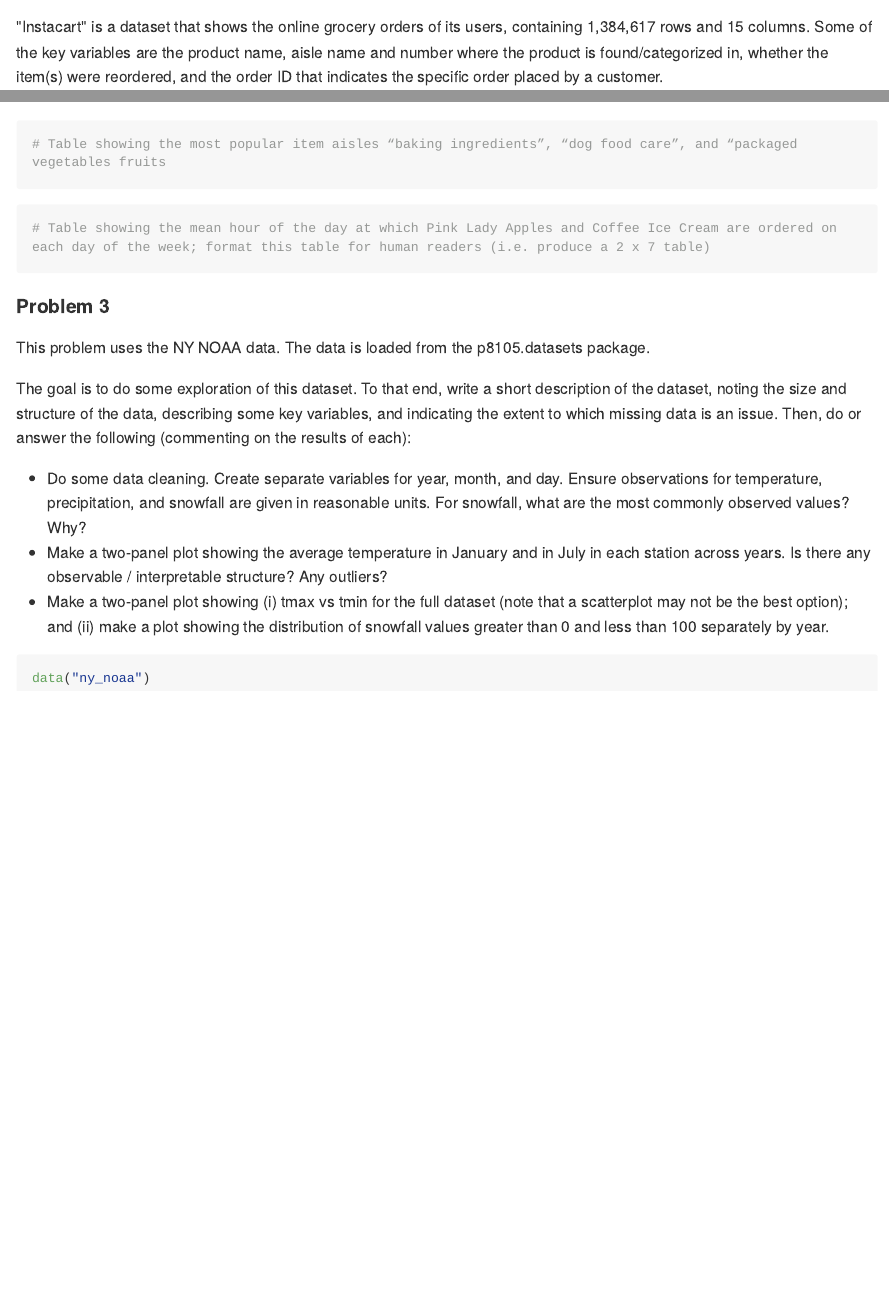
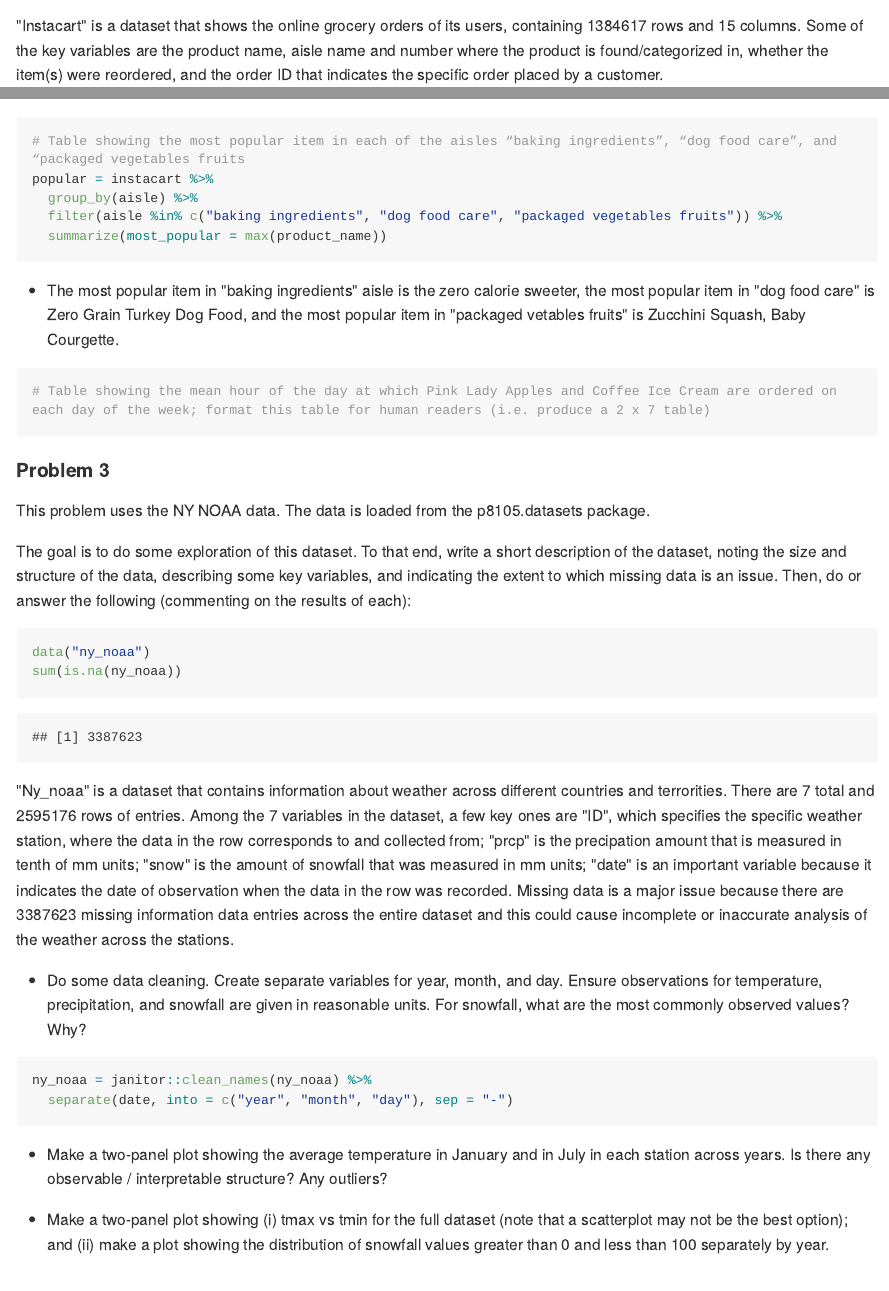
Before and after one commit to jessiewongus/p8105_hw3_jw3597, an R Markdown document (p8105_hw3_jw3597.Rmd): the page in a window 1100 px wide, from 5260 px down before the commit and from 2760 px down after it, so that both start at the same text, and a second part further down, joined at a grey line. The pictures show the output file p8105_hw3_jw3597.md that the author committed with the source, drawn offline in the style of GitHub; long lines of code are wrapped.

Commit message:
Problem 3 and inline added

````diff
--- a/p8105_hw3_jw3597.Rmd
+++ b/p8105_hw3_jw3597.Rmd
@@ -97,5 +97,5 @@
 sort(table(instacart$aisle), decreasing = TRUE) %>%
   head()
 ```
-"Instacart" is a dataset that shows the online grocery orders of its users, containing 1,384,617 rows and 15 columns. Some of the key variables are the product name, aisle name and number where the product is found/categorized in, whether the item(s) were reordered, and the order ID that indicates the specific order placed by a customer.
+"Instacart" is a dataset that shows the online grocery orders of its users, containing `r nrow(instacart)` rows and `r ncol(instacart)` columns. Some of the key variables are the product name, aisle name and number where the product is found/categorized in, whether the item(s) were reordered, and the order ID that indicates the specific order placed by a customer.
 
@@ -120,7 +120,7 @@
   filter(aisle %in% c("baking ingredients", "dog food care", "packaged vegetables fruits")) %>%
   summarize(most_popular = max(product_name))
 ```
-The most popular item in "baking ingredients" aisle is the zero calorie sweeter, the most popular item in "dog food care" is Zero Grain Turkey Dog Food, and the most popular item in "packaged vetables fruits" is Zucchini Squash, Baby Courgette.
+* The most popular item in "baking ingredients" aisle is the zero calorie sweeter, the most popular item in "dog food care" is Zero Grain Turkey Dog Food, and the most popular item in "packaged vetables fruits" is Zucchini Squash, Baby Courgette.
 
 ```{r}
 # Table showing the mean hour of the day at which Pink Lady Apples and Coffee Ice Cream are ordered on each day of the week; format this table for human readers (i.e. produce a 2 x 7 table)
@@ -138,11 +134,25 @@
 This problem uses the NY NOAA data. The data is loaded from the p8105.datasets package.
 
 The goal is to do some exploration of this dataset. To that end, write a short description of the dataset, noting the size and structure of the data, describing some key variables, and indicating the extent to which missing data is an issue. Then, do or answer the following (commenting on the results of each):
+```{r}
+data("ny_noaa")
+sum(is.na(ny_noaa))
+```
+"Ny_noaa" is a dataset that contains information about weather across different countries and terrorities. There are `r ncol(ny_noaa)` total and `r nrow(ny_noaa)` rows of entries. Among the 7 variables in the dataset, a few key ones are "ID", which specifies the specific weather station, where the data in the row corresponds to and collected from; "prcp" is the precipation amount that is measured in tenth of mm units; "snow" is the amount of snowfall that was measured in mm units; "date" is an important variable because it indicates the date of observation when the data in the row was recorded. Missing data is a major issue because there are `r sum(is.na(ny_noaa))` missing information data entries across the entire dataset and this could cause incomplete or inaccurate analysis of the weather across the stations.
 
 * Do some data cleaning. Create separate variables for year, month, and day. Ensure observations for temperature, precipitation, and snowfall are given in reasonable units. For snowfall, what are the most commonly observed values? Why?
+```{r}
+ny_noaa = janitor::clean_names(ny_noaa) %>%
+  separate(date, into = c("year", "month", "day"), sep = "-")
+
+```
+
 * Make a two-panel plot showing the average temperature in January and in July in each station across years. Is there any observable / interpretable structure? Any outliers?
+```{r}
+
+```
+
 * Make a two-panel plot showing (i) tmax vs tmin for the full dataset (note that a scatterplot may not be the best option); and (ii) make a plot showing the distribution of snowfall values greater than 0 and less than 100 separately by year.
+```{r}
 
-```{r}
-data("ny_noaa")
 ```
````
Also changed, not shown: p8105_hw3_jw3597.md, p8105_hw3_jw3597.Rmd (6 more changed lines).
